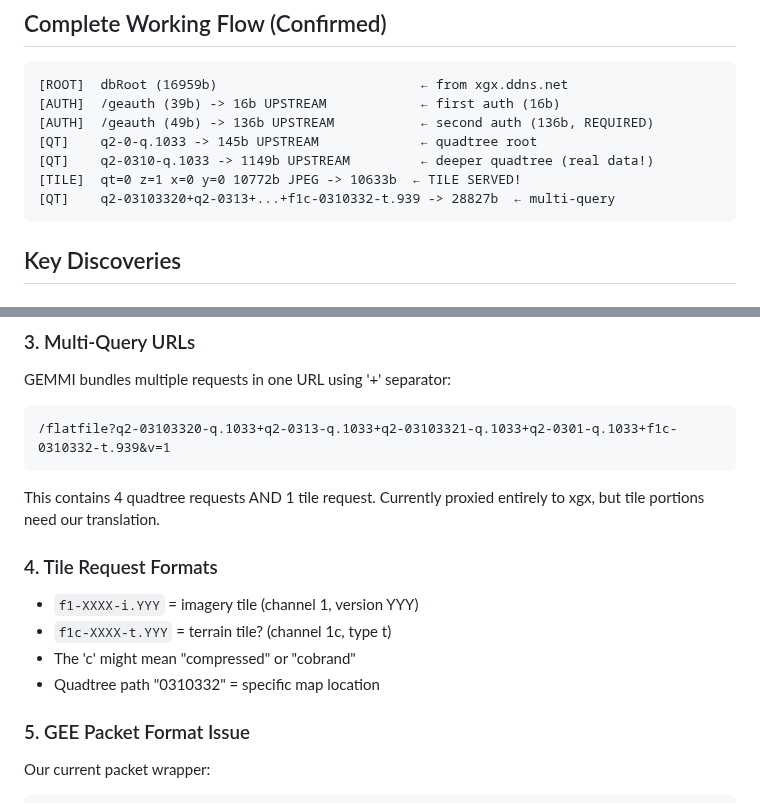
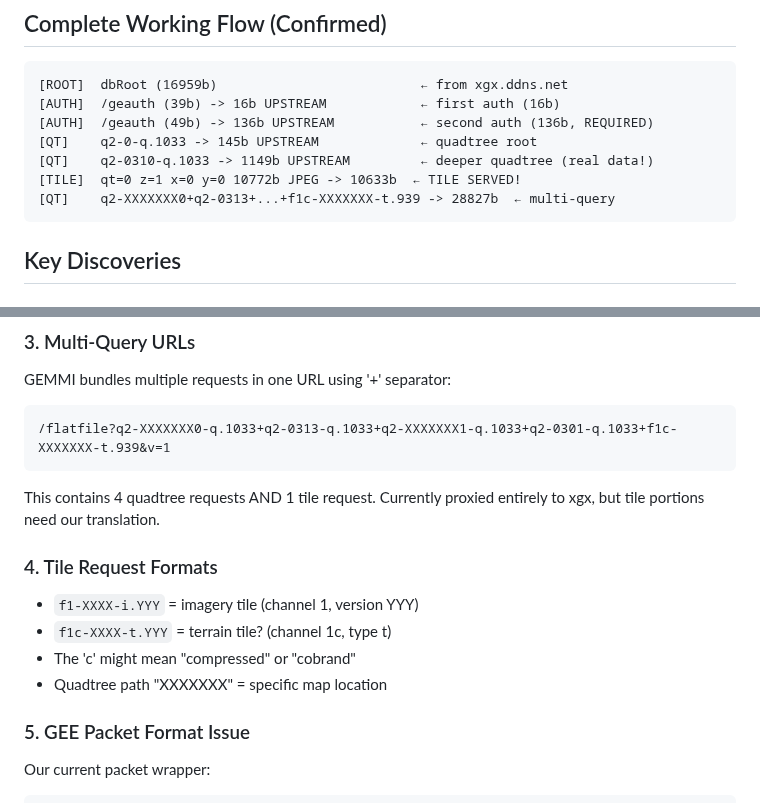
Before and after one commit to dspl1236/MMI3G-Toolkit, a Markdown page: research/SESSION_HANDOFF_20260425_BREAKTHROUGH.md, 2 parts joined by grey strips. Drawn GitHub-style.

Commit message:
Scrub location-specific quadtree paths from research docs

````diff
--- a/research/SESSION_HANDOFF_20260425_BREAKTHROUGH.md
+++ b/research/SESSION_HANDOFF_20260425_BREAKTHROUGH.md
@@ -16,7 +16,7 @@ the GEE packet wrapper format needs adjustment.
 [QT]    q2-0-q.1033 -> 145b UPSTREAM             ← quadtree root
 [QT]    q2-0310-q.1033 -> 1149b UPSTREAM         ← deeper quadtree (real data!)
 [TILE]  qt=0 z=1 x=0 y=0 10772b JPEG -> 10633b  ← TILE SERVED!
-[QT]    q2-03103320+q2-0313+...+f1c-0310332-t.939 -> 28827b  ← multi-query
+[QT]    q2-XXXXXXX0+q2-0313+...+f1c-XXXXXXX-t.939 -> 28827b  ← multi-query
 ```
 
 ## Key Discoveries
@@ -39,7 +39,7 @@ Previously thought xgx was a stub. WRONG! It serves:
 ### 3. Multi-Query URLs
 GEMMI bundles multiple requests in one URL using '+' separator:
 ```
-/flatfile?q2-03103320-q.1033+q2-0313-q.1033+q2-03103321-q.1033+q2-0301-q.1033+f1c-0310332-t.939&v=1
+/flatfile?q2-XXXXXXX0-q.1033+q2-0313-q.1033+q2-XXXXXXX1-q.1033+q2-0301-q.1033+f1c-XXXXXXX-t.939&v=1
 ```
 This contains 4 quadtree requests AND 1 tile request.
 Currently proxied entirely to xgx, but tile portions need our translation.
@@ -48,7 +48,7 @@ Currently proxied entirely to xgx, but tile portions need our translation.
 - `f1-XXXX-i.YYY` = imagery tile (channel 1, version YYY)
 - `f1c-XXXX-t.YYY` = terrain tile? (channel 1c, type t)
 - The 'c' might mean "compressed" or "cobrand"
-- Quadtree path "0310332" = specific map location
+- Quadtree path "XXXXXXX" = specific map location
 
 ### 5. GEE Packet Format Issue
 Our current packet wrapper:
````
